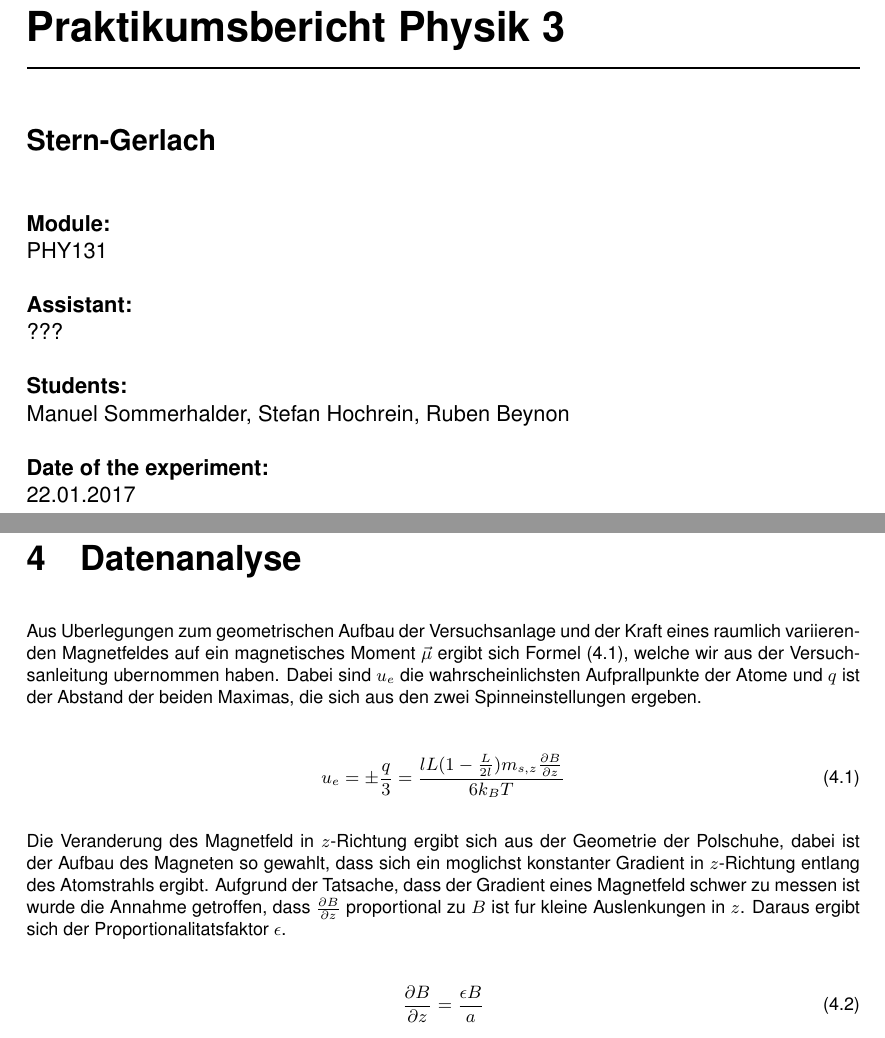
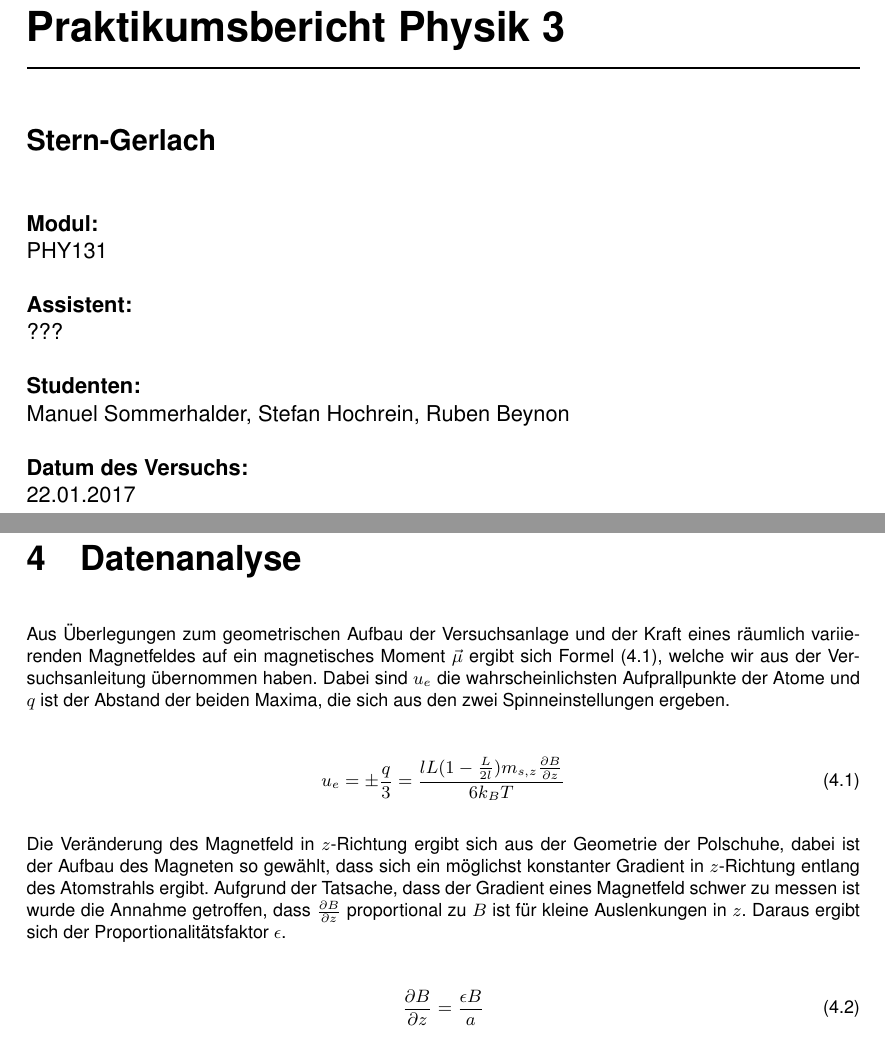
Before and after one commit to SpaceCatKnight/Stern-Gerlach, a LaTeX document (Stern-Gerlach.tex): two parts of pages 1 and 5 of 6, joined at a grey line, cut so that both start at the same text. Compiled offline with pdfLaTeX.

Commit message:
Update Stern-Gerlach.tex

```diff
--- a/Stern-Gerlach.tex
+++ b/Stern-Gerlach.tex
@@ -1,6 +1,6 @@
 \documentclass[a4paper,parskip,11pt, DIV12]{scrreprt}
 
-\usepackage[english]{babel} % FÃŒr Deutsch [english] zu [ngerman] Ã€ndern.
+\usepackage[ngerman]{babel} % FÃŒr Deutsch [english] zu [ngerman] Ã€ndern.
 \usepackage[utf8]{inputenc}
 \usepackage[T1]{fontenc}
 \usepackage{blindtext}
@@ -80,10 +80,10 @@
 \begingroup
 \leftskip 0 cm
 \rightskip\leftskip
-\textbf{Module:}\\ PHY131 \\ \\
-\textbf{Assistant:}\\ ???\\ \\
-\textbf{Students:}\\ Manuel Sommerhalder, Stefan Hochrein, Ruben Beynon\\ \\
-\textbf{Date of the experiment:}\\ 22.01.2017 \\ \\
+\textbf{Modul:}\\ PHY131 \\ \\
+\textbf{Assistent:}\\ ???\\ \\
+\textbf{Studenten:}\\ Manuel Sommerhalder, Stefan Hochrein, Ruben Beynon\\ \\
+\textbf{Datum des Versuchs:}\\ 22.01.2017 \\ \\
 \par
 \endgroup
 \clearpage
@@ -188,14 +188,14 @@ $m_s,z$ = -9.285 $\cdot$ $10^{-24}$ J$\cdot$T$^{-1}$   \footnotesize{ \cite{http
 
 \chapter{Datenanalyse}
 
-Aus Uberlegungen zum geometrischen Aufbau der Versuchsanlage und der Kraft eines raumlich variierenden Magnetfeldes auf ein magnetisches Moment $\vec{ \mu }$ ergibt sich Formel (4.1), welche wir aus der Versuchsanleitung ubernommen haben. Dabei sind $u_e$ die wahrscheinlichsten Aufprallpunkte der Atome und $q$ ist der Abstand der beiden Maximas, die sich aus den zwei Spinneinstellungen ergeben.
+Aus "Uberlegungen zum geometrischen Aufbau der Versuchsanlage und der Kraft eines r"aumlich variierenden Magnetfeldes auf ein magnetisches Moment $\vec{ \mu }$ ergibt sich Formel (4.1), welche wir aus der Versuchsanleitung "ubernommen haben. Dabei sind $u_e$ die wahrscheinlichsten Aufprallpunkte der Atome und $q$ ist der Abstand der beiden Maxima, die sich aus den zwei Spinneinstellungen ergeben.
 
 
 \begin{equation}
 u_e=\pm \frac{q}{3}=\frac{lL(1-\frac{L}{2l})m_{s,z} \frac{\partial B}{\partial z}}{6k_BT}
 \end{equation}
 
-Die Veranderung des Magnetfeld in $z$-Richtung ergibt sich aus der Geometrie der Polschuhe, dabei ist der Aufbau des Magneten so gewahlt, dass sich ein moglichst konstanter Gradient in $z$-Richtung entlang des Atomstrahls ergibt. Aufgrund der Tatsache, dass der Gradient eines Magnetfeld schwer zu messen ist wurde die Annahme getroffen, dass $\frac{ \partial B}{ \partial z}$ proportional zu $B$ ist fur kleine Auslenkungen in $z$. Daraus ergibt sich der Proportionalitatsfaktor $\epsilon$.
+Die Ver"anderung des Magnetfeld in $z$-Richtung ergibt sich aus der Geometrie der Polschuhe, dabei ist der Aufbau des Magneten so gew"ahlt, dass sich ein m"oglichst konstanter Gradient in $z$-Richtung entlang des Atomstrahls ergibt. Aufgrund der Tatsache, dass der Gradient eines Magnetfeld schwer zu messen ist wurde die Annahme getroffen, dass $\frac{ \partial B}{ \partial z}$ proportional zu $B$ ist f"ur kleine Auslenkungen in $z$. Daraus ergibt sich der Proportionalit"atsfaktor $\epsilon$.
 
 \begin{equation}
 \frac{\partial B}{\partial z}=\frac{\epsilon B}{a}
```
Also changed, not shown: Stern-Gerlach.tex (20 more changed lines).
